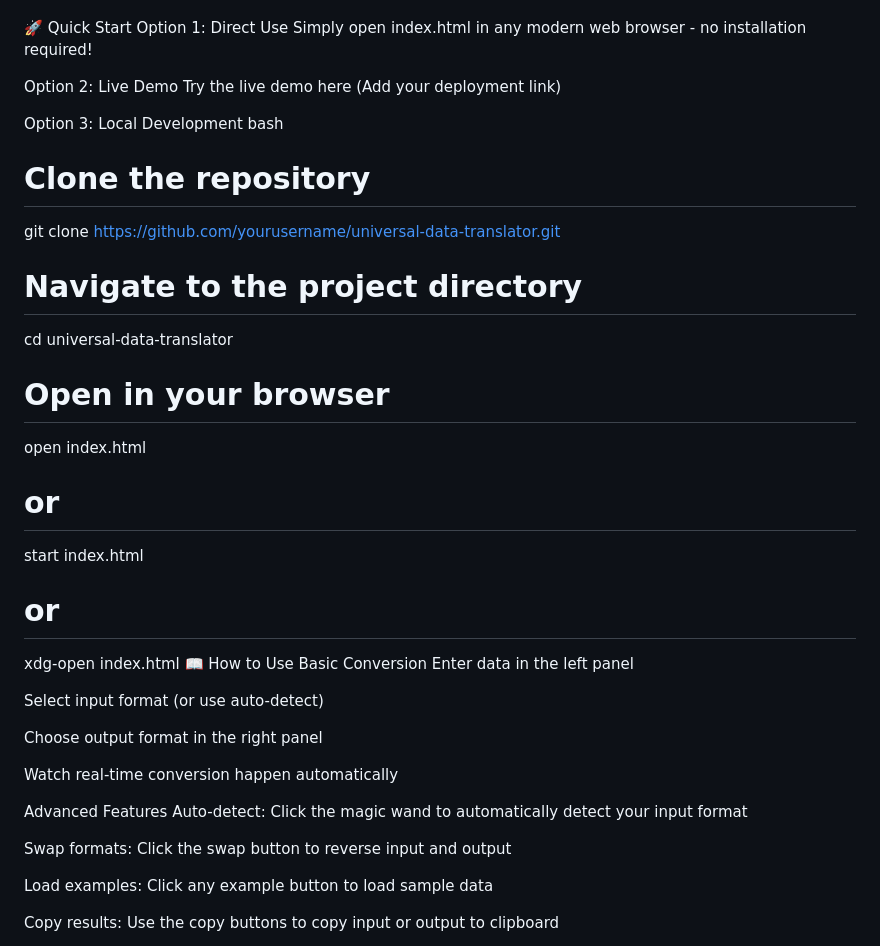
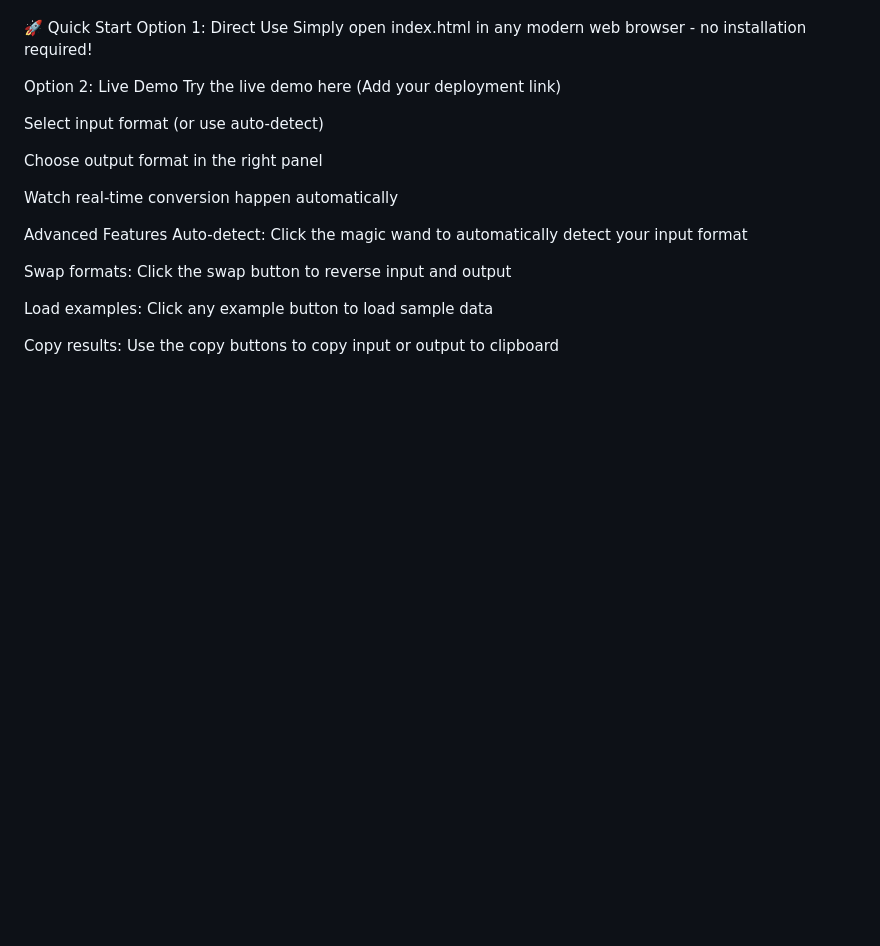
Before and after one commit to Ssajaia/universal-data-translator, a Markdown page: readme.md, the part around the change. Rendered like a GitHub page; blank space fills up the shorter version.

```diff
--- a/readme.md
+++ b/readme.md
@@ -46,24 +46,6 @@ Simply open index.html in any modern web browser - no installation required!
 
 Option 2: Live Demo
 Try the live demo here (Add your deployment link)
-
-Option 3: Local Development
-bash
-# Clone the repository
-git clone https://github.com/yourusername/universal-data-translator.git
-
-# Navigate to the project directory
-cd universal-data-translator
-
-# Open in your browser
-open index.html
-# or
-start index.html
-# or
-xdg-open index.html
-📖 How to Use
-Basic Conversion
-Enter data in the left panel
 
 Select input format (or use auto-detect)
 
```
